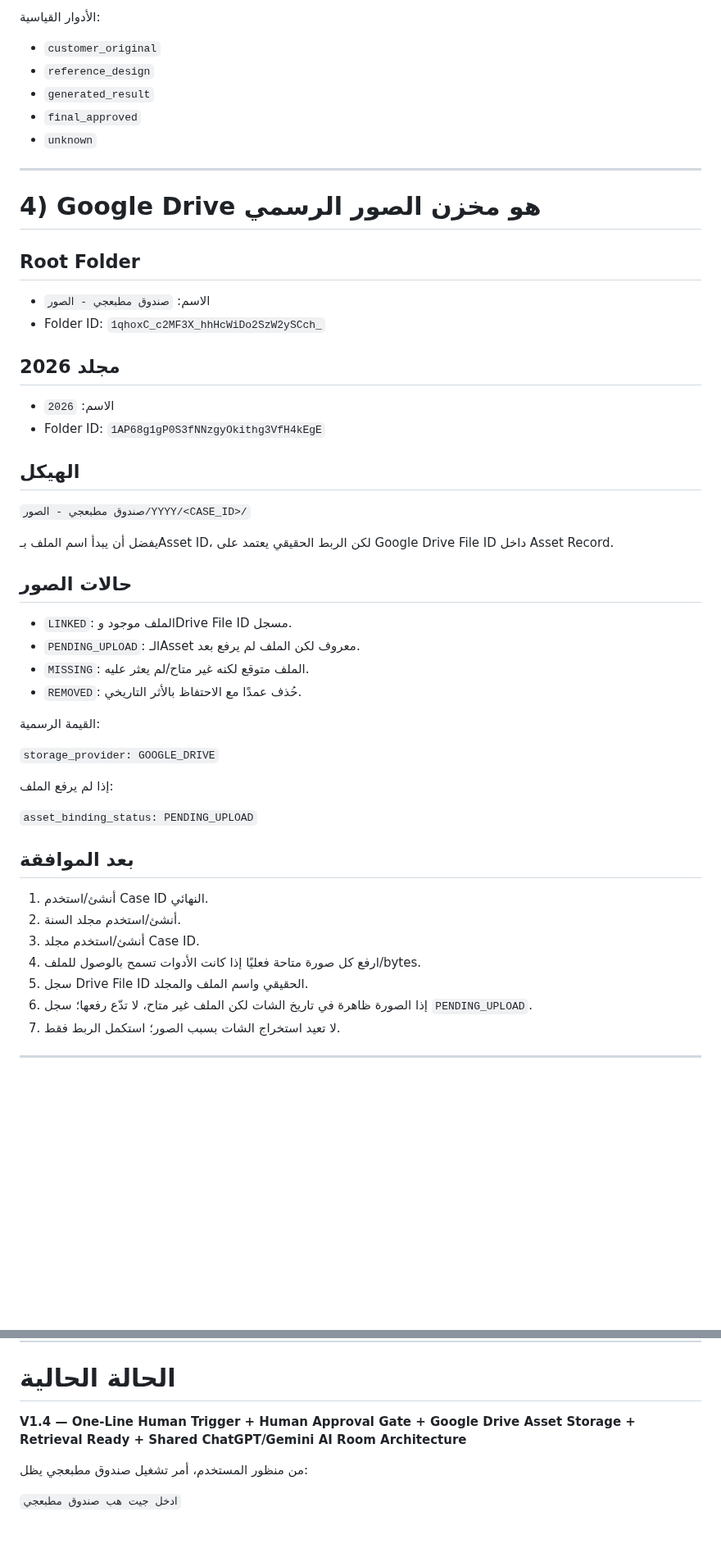
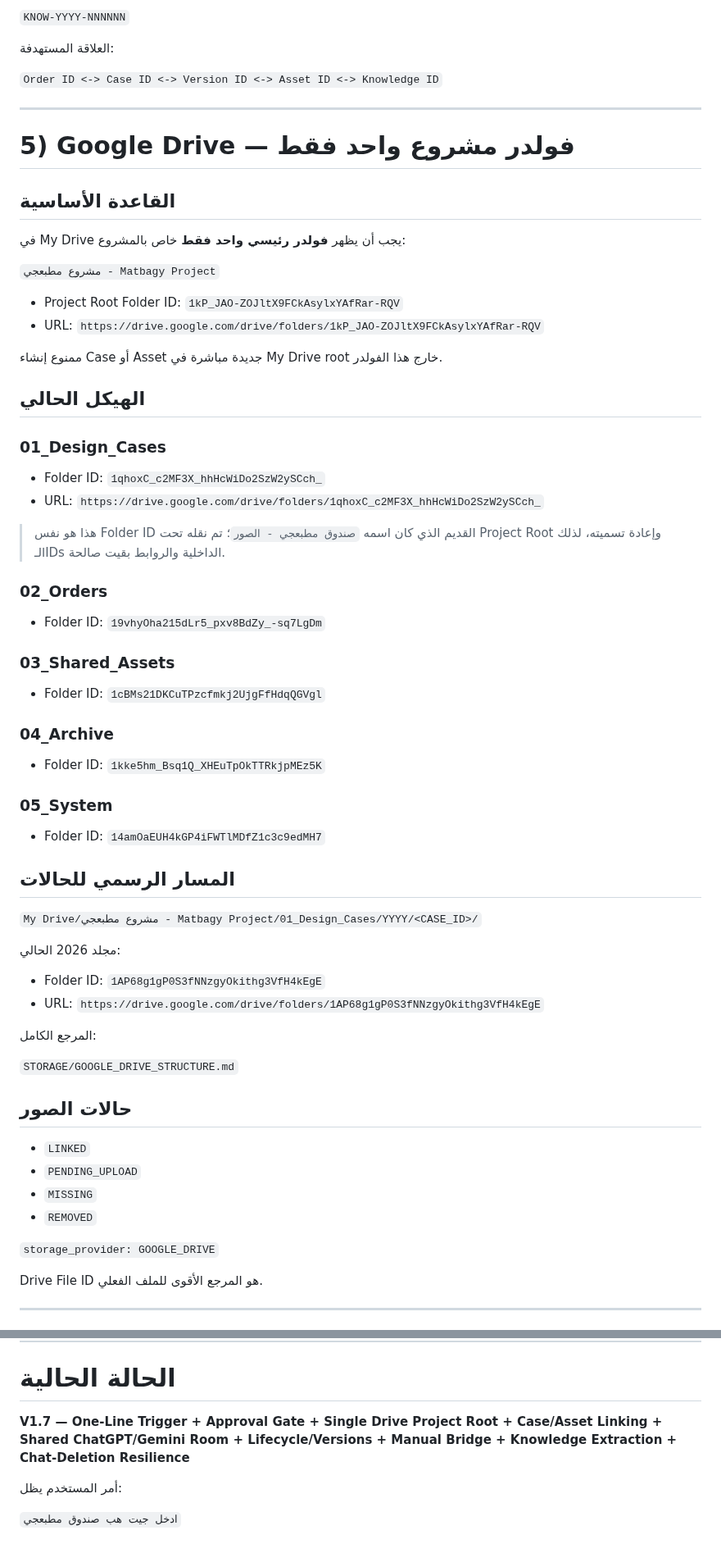
Before and after one commit to fawakhry/Matbagy-Design-Workflow, a Markdown page: صندوق_مطبعجي/اقرأني_أولاً.md, 2 parts joined by grey strips. Shown at 82% size. Rendered like a GitHub page; blank space fills up the shorter version.

```diff
--- a/صندوق_مطبعجي/اقرأني_أولاً.md
+++ b/صندوق_مطبعجي/اقرأني_أولاً.md
@@ -240,53 +163,67 @@ ChatGPT وGemini لا يملكان ذاكرتين متعارضتين.
 
-الأدوار القياسية:
-- `customer_original`
-- `reference_design`
-- `generated_result`
-- `final_approved`
-- `unknown`
+`KNOW-YYYY-NNNNNN`
+
+العلاقة المستهدفة:
+
+`Order ID <-> Case ID <-> Version ID <-> Asset ID <-> Knowledge ID`
 
 ---
 
-# 4) Google Drive هو مخزن الصور الرسمي
+# 5) Google Drive — فولدر مشروع واحد فقط
 
-## Root Folder
-- الاسم: `صندوق مطبعجي - الصور`
+## القاعدة الأساسية
+
+في My Drive يجب أن يظهر **فولدر رئيسي واحد فقط** خاص بالمشروع:
+
+`مشروع مطبعجي - Matbagy Project`
+
+- Project Root Folder ID: `1kP_JAO-ZOJltX9FCkAsylxYAfRar-RQV`
+- URL: `https://drive.google.com/drive/folders/1kP_JAO-ZOJltX9FCkAsylxYAfRar-RQV`
+
+ممنوع إنشاء Case أو Asset جديدة مباشرة في My Drive root خارج هذا الفولدر.
+
+## الهيكل الحالي
+
+### 01_Design_Cases
 - Folder ID: `1qhoxC_c2MF3X_hhHcWiDo2SzW2ySCch_`
+- URL: `https://drive.google.com/drive/folders/1qhoxC_c2MF3X_hhHcWiDo2SzW2ySCch_`
 
-## مجلد 2026
-- الاسم: `2026`
+> هذا هو نفس Folder ID القديم الذي كان اسمه `صندوق مطبعجي - الصور`؛ تم نقله تحت Project Root وإعادة تسميته، لذلك الـIDs الداخلية والروابط بقيت صالحة.
+
+### 02_Orders
+- Folder ID: `19vhyOha215dLr5_pxv8BdZy_-sq7LgDm`
+
+### 03_Shared_Assets
+- Folder ID: `1cBMs21DKCuTPzcfmkj2UjgFfHdqQGVgl`
+
+### 04_Archive
+- Folder ID: `1kke5hm_Bsq1Q_XHEuTpOkTTRkjpMEz5K`
+
+### 05_System
+- Folder ID: `14amOaEUH4kGP4iFWTlMDfZ1c3c9edMH7`
+
+## المسار الرسمي للحالات
+
+`My Drive/مشروع مطبعجي - Matbagy Project/01_Design_Cases/YYYY/<CASE_ID>/`
+
+مجلد 2026 الحالي:
 - Folder ID: `1AP68g1gP0S3fNNzgyOkithg3VfH4kEgE`
+- URL: `https://drive.google.com/drive/folders/1AP68g1gP0S3fNNzgyOkithg3VfH4kEgE`
 
-## الهيكل
+المرجع الكامل:
 
-`صندوق مطبعجي - الصور/YYYY/<CASE_ID>/`
-
-يفضل أن يبدأ اسم الملف بـAsset ID، لكن الربط الحقيقي يعتمد على Google Drive File ID داخل Asset Record.
+`STORAGE/GOOGLE_DRIVE_STRUCTURE.md`
 
 ## حالات الصور
 
-- `LINKED`: الملف موجود وDrive File ID مسجل.
-- `PENDING_UPLOAD`: الـAsset معروف لكن الملف لم يرفع بعد.
-- `MISSING`: الملف متوقع لكنه غير متاح/لم يعثر عليه.
-- `REMOVED`: حُذف عمدًا مع الاحتفاظ بالأثر التاريخي.
-
-القيمة الرسمية:
+- `LINKED`
+- `PENDING_UPLOAD`
+- `MISSING`
+- `REMOVED`
 
 `storage_provider: GOOGLE_DRIVE`
 
-إذا لم يرفع الملف:
-
-`asset_binding_status: PENDING_UPLOAD`
-
-## بعد الموافقة
-
-1. أنشئ/استخدم Case ID النهائي.
-2. أنشئ/استخدم مجلد السنة.
-3. أنشئ/استخدم مجلد Case ID.
-4. ارفع كل صورة متاحة فعليًا إذا كانت الأدوات تسمح بالوصول للملف/bytes.
-5. سجل Drive File ID الحقيقي واسم الملف والمجلد.
-6. إذا الصورة ظاهرة في تاريخ الشات لكن الملف غير متاح، لا تدّع رفعها؛ سجل `PENDING_UPLOAD`.
-7. لا تعيد استخراج الشات بسبب الصور؛ استكمل الربط فقط.
+Drive File ID هو المرجع الأقوى للملف الفعلي.
 
 ---
 
@@ -347,8 +383,8 @@ ChatGPT وGemini لا يملكان ذاكرتين متعارضتين.
 
 # الحالة الحالية
 
-**V1.4 — One-Line Human Trigger + Human Approval Gate + Google Drive Asset Storage + Retrieval Ready + Shared ChatGPT/Gemini AI Room Architecture**
+**V1.7 — One-Line Trigger + Approval Gate + Single Drive Project Root + Case/Asset Linking + Shared ChatGPT/Gemini Room + Lifecycle/Versions + Manual Bridge + Knowledge Extraction + Chat-Deletion Resilience**
 
-من منظور المستخدم، أمر تشغيل صندوق مطبعجي يظل:
+أمر المستخدم يظل:
 
 `ادخل جيت هب صندوق مطبعجي`
```
Also changed, not shown: other parts of صندوق_مطبعجي/اقرأني_أولاً.md (+190 -168 lines).
